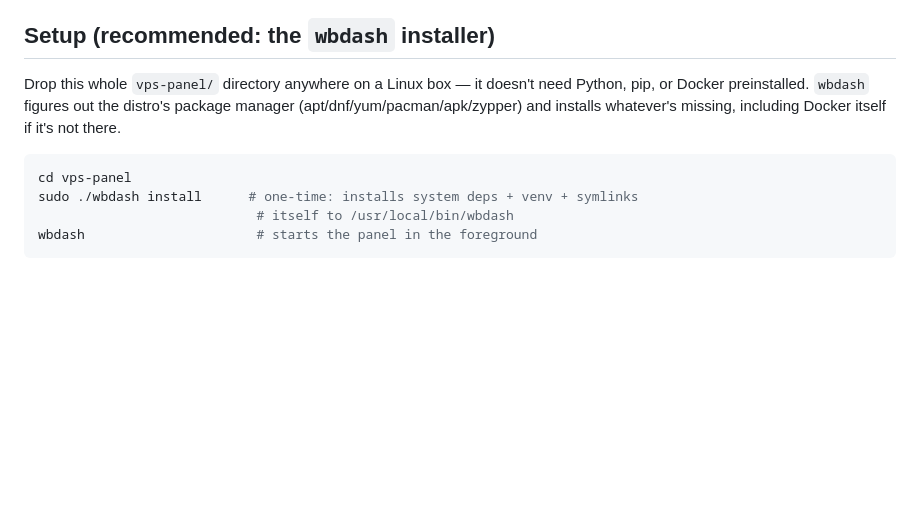
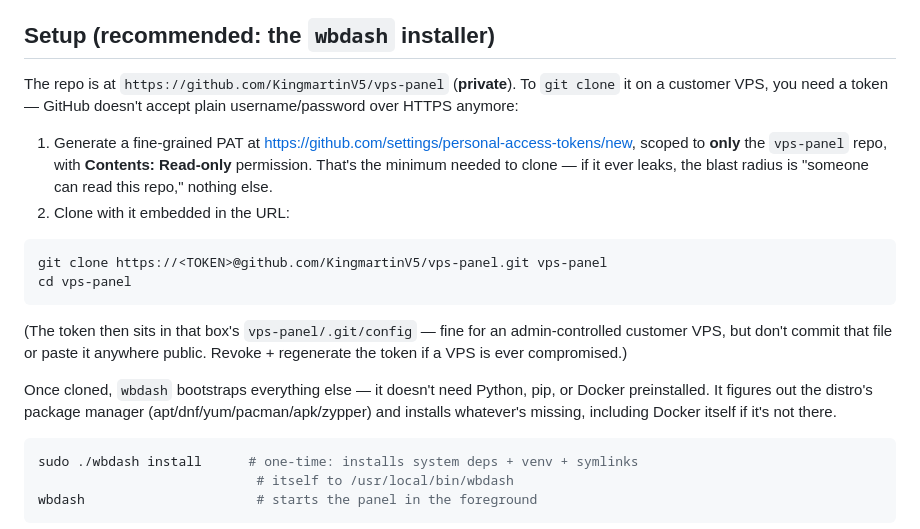
Before and after one commit to KingmartinV5/vps-panel, a Markdown page: README.md, the part around the change. Rendered like a GitHub page; blank space fills up the shorter version.

Commit message:
Document PAT-based clone flow for the private repo
Plain HTTPS git clone fails without credentials since the repo is private;
document the fine-grained read-only PAT approach for cloning onto customer
VPSes.

````diff
--- a/README.md
+++ b/README.md
@@ -44,13 +44,32 @@ containers directly via the Docker Engine.
 
 ## Setup (recommended: the `wbdash` installer)
 
-Drop this whole `vps-panel/` directory anywhere on a Linux box — it doesn't
-need Python, pip, or Docker preinstalled. `wbdash` figures out the distro's
-package manager (apt/dnf/yum/pacman/apk/zypper) and installs whatever's
-missing, including Docker itself if it's not there.
+The repo is at `https://github.com/KingmartinV5/vps-panel` (**private**). To
+`git clone` it on a customer VPS, you need a token — GitHub doesn't accept
+plain username/password over HTTPS anymore:
+
+1. Generate a fine-grained PAT at
+   https://github.com/settings/personal-access-tokens/new, scoped to
+   **only** the `vps-panel` repo, with **Contents: Read-only** permission.
+   That's the minimum needed to clone — if it ever leaks, the blast radius
+   is "someone can read this repo," nothing else.
+2. Clone with it embedded in the URL:
 
 ```bash
+git clone https://<TOKEN>@github.com/KingmartinV5/vps-panel.git vps-panel
 cd vps-panel
+```
+
+(The token then sits in that box's `vps-panel/.git/config` — fine for an
+admin-controlled customer VPS, but don't commit that file or paste it
+anywhere public. Revoke + regenerate the token if a VPS is ever compromised.)
+
+Once cloned, `wbdash` bootstraps everything else — it doesn't need Python,
+pip, or Docker preinstalled. It figures out the distro's package manager
+(apt/dnf/yum/pacman/apk/zypper) and installs whatever's missing, including
+Docker itself if it's not there.
+
+```bash
 sudo ./wbdash install      # one-time: installs system deps + venv + symlinks
                             # itself to /usr/local/bin/wbdash
 wbdash                      # starts the panel in the foreground
````
